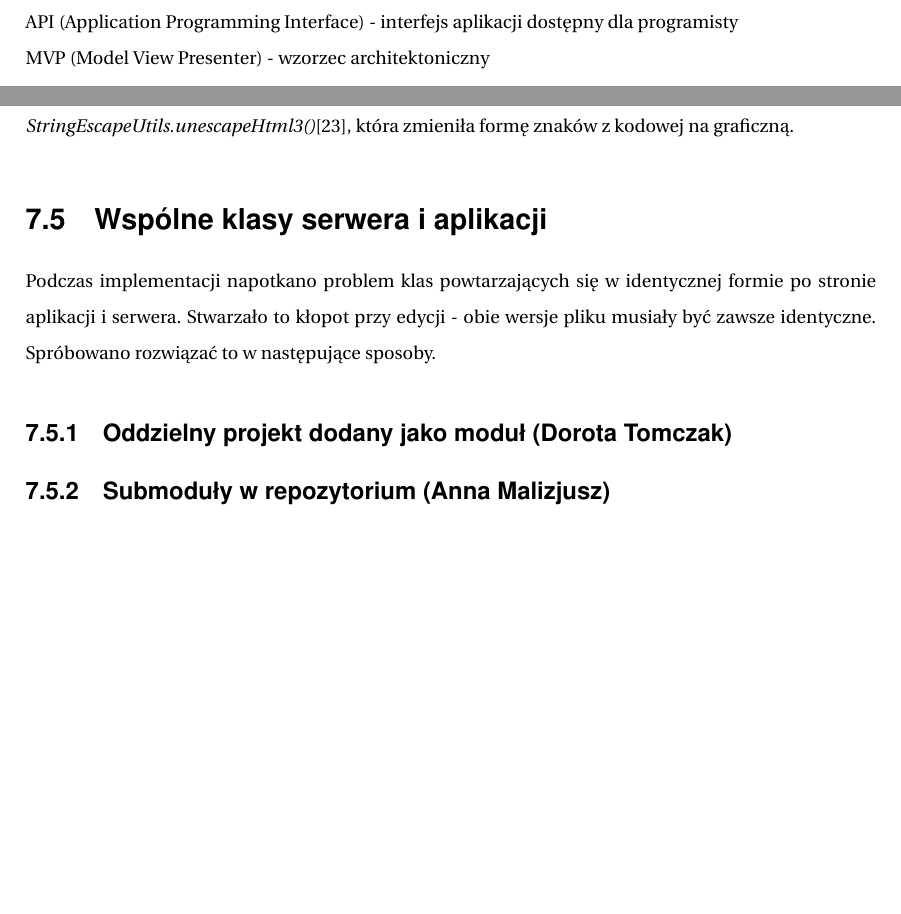
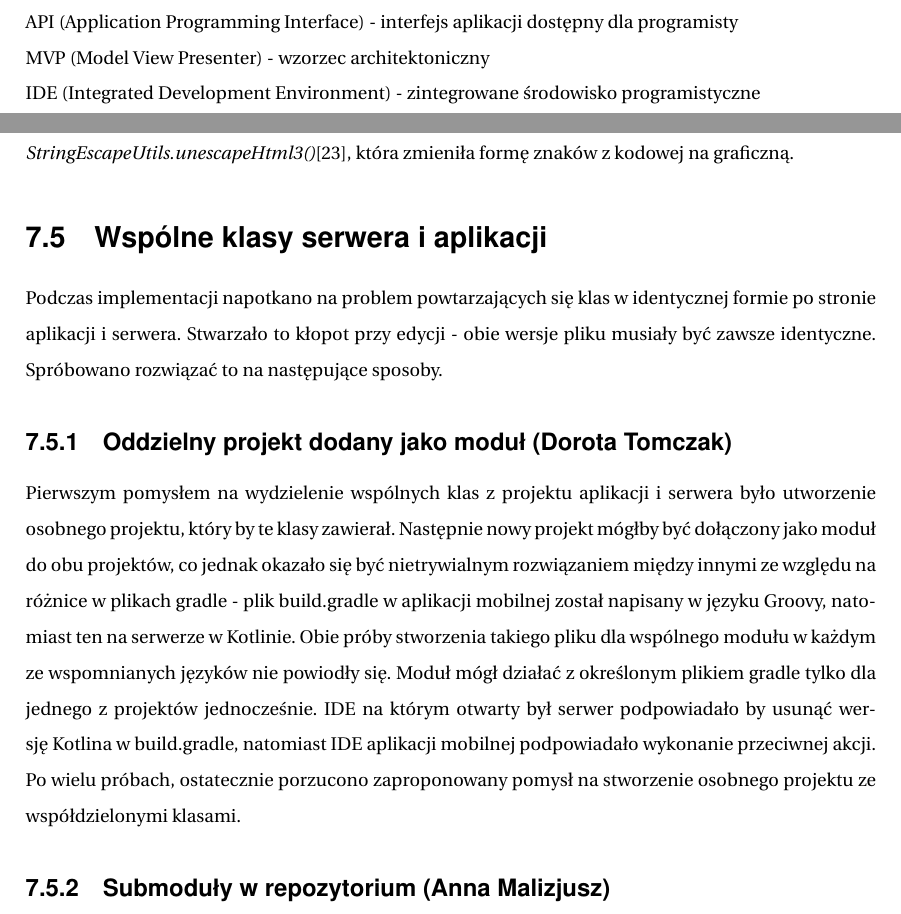
Before and after one commit to dorotatomczak/TravelPlannerApp, a LaTeX document (Documents/inzynierka.tex): two parts of pages 6 and 40 of 52, joined at a grey line, cut so that both start at the same text, the shorter picture padded with empty space. Compiled offline with pdfLaTeX.

Commit message:
Add adventures with common module subsection

```diff
--- a/Documents/inzynierka.tex
+++ b/Documents/inzynierka.tex
@@ -74,6 +74,7 @@ JSON (JavaScript Object Notation) - obiektowy sposób zapisu danych \\
 JWT (JSON Web Token) - token w formacie JSON używany w celu zabezpieczenia dostępu aplikacji \\
 API (Application Programming Interface) - interfejs aplikacji dostępny dla programisty \\
 MVP (Model View Presenter) - wzorzec architektoniczny\\
+IDE (Integrated Development Environment) - zintegrowane środowisko programistyczne\\
 
 
 \chapter{Wstęp i cel pracy}
@@ -738,9 +739,10 @@ Kolejna jest zawartość, którą tworzą określone przy generacji tokenu twier
 \par Należało też uwzględnić sposób zapisanych informacji. Wiele znaków, np. "'" było zakodowanych, aby uniemożliwić wstrzykiwanie złośliwyego kodu. W celu rozwiązania tego problemu skorzystano z funkcji \textit{StringEscapeUtils.unescapeHtml3()}\cite{escapeUtils}, która zmieniła formę znaków z kodowej na graficzną.
 
 \section{Wspólne klasy serwera i aplikacji}
-\par Podczas implementacji napotkano problem klas powtarzających się w identycznej formie po stronie aplikacji i serwera. Stwarzało to kłopot przy edycji - obie wersje pliku musiały być zawsze identyczne. Spróbowano rozwiązać to w następujące sposoby.
+\par Podczas implementacji napotkano na problem powtarzających się klas w identycznej formie po stronie aplikacji i serwera. Stwarzało to kłopot przy edycji - obie wersje pliku musiały być zawsze identyczne. Spróbowano rozwiązać to na następujące sposoby.
 
 \subsection{Oddzielny projekt dodany jako moduł (Dorota Tomczak)}
+\par Pierwszym pomysłem na wydzielenie wspólnych klas z projektu aplikacji i serwera było utworzenie osobnego projektu, który by te klasy zawierał. Następnie nowy projekt mógłby być dołączony jako moduł do obu projektów, co jednak okazało się być nietrywialnym rozwiązaniem między innymi ze względu na różnice w plikach gradle - plik build.gradle w aplikacji mobilnej został napisany w języku Groovy, natomiast ten na serwerze w Kotlinie. Obie próby stworzenia takiego pliku dla wspólnego modułu w każdym ze wspomnianych języków nie powiodły się. Moduł mógł działać z określonym plikiem gradle tylko dla jednego z projektów jednocześnie. IDE na którym otwarty był serwer podpowiadało by usunąć wersję Kotlina w build.gradle, natomiast IDE aplikacji mobilnej podpowiadało wykonanie przeciwnej akcji. Po wielu próbach, ostatecznie porzucono zaproponowany pomysł na stworzenie osobnego projektu ze współdzielonymi klasami.
 
 \subsection{Submoduły w repozytorium (Anna Malizjusz)}
 \par Podjęto próbę dodania repozytorium zawierającego tylko wspólne pliki, a następnie wstawienia go do głównego repozytorium jako submoduły. Stworzyło to kolejne problemy w postaci konieczności częstych aktualizacji submodułów.
```
Also changed, not shown: Documents/inzynierka.pdf.
